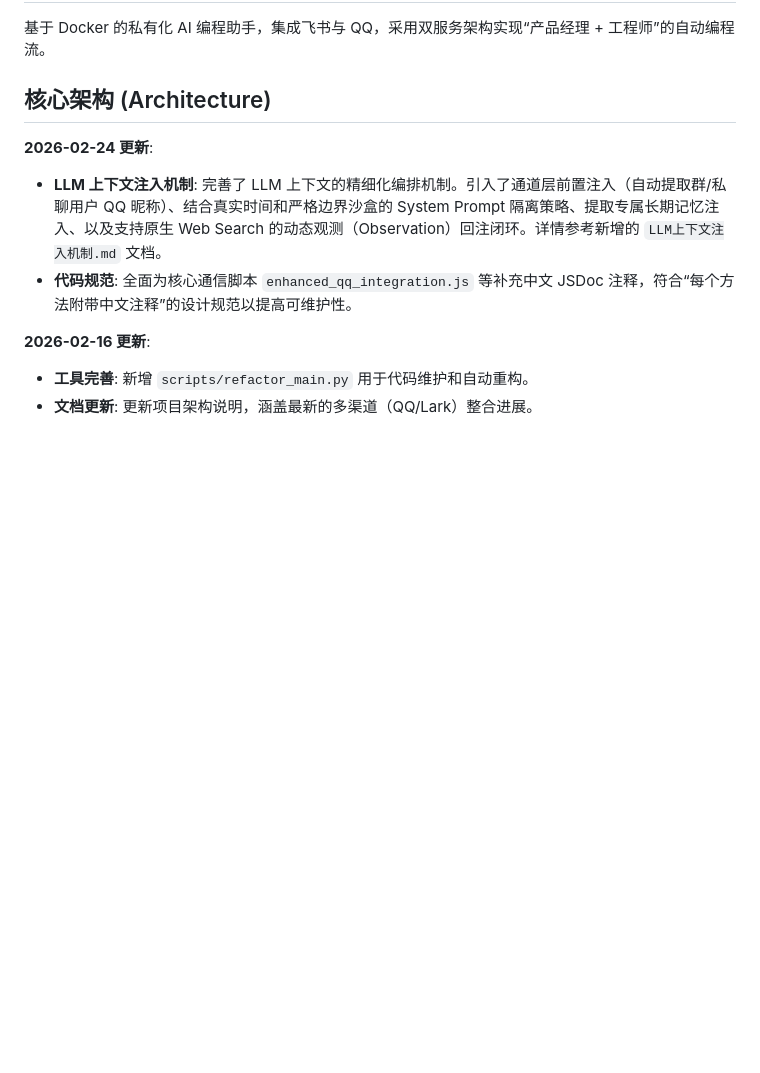
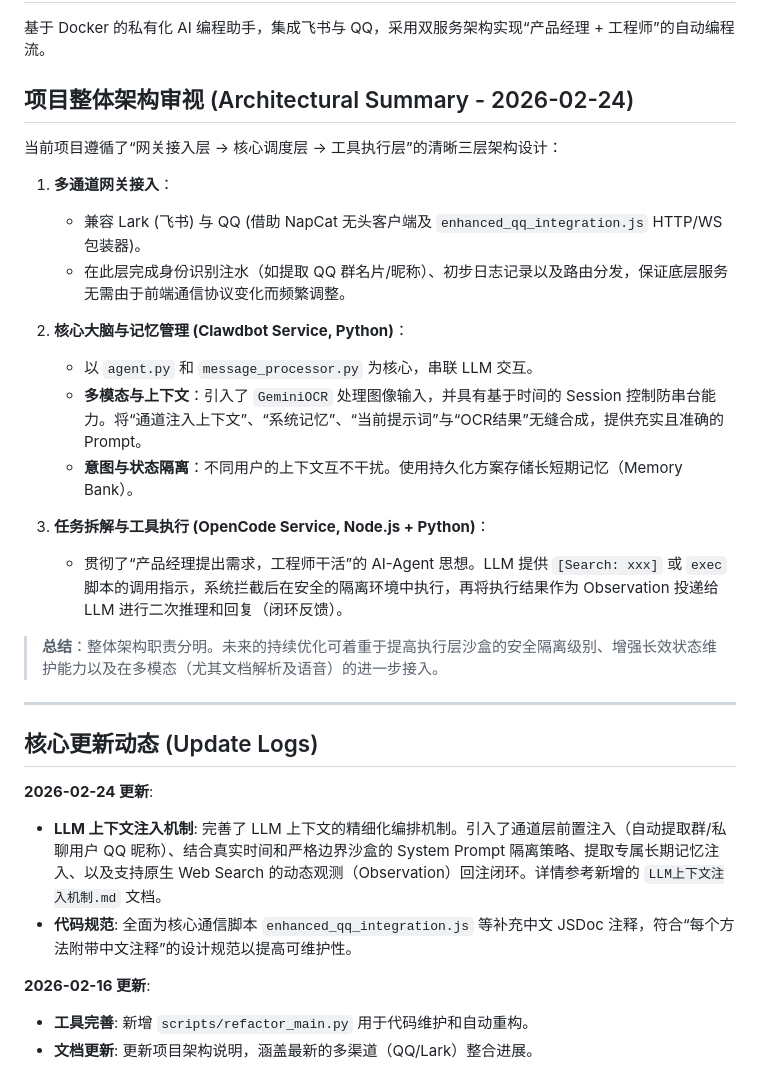
Before and after one commit to likecu/clawdbot-gemini, a Markdown page: README.md, the part around the change. Drawn GitHub-style; blank space fills up the shorter version.

Commit message:
docs: 总体审视项目并在 README 中增加架构总结

```diff
--- a/README.md
+++ b/README.md
@@ -2,7 +2,27 @@
 
 基于 Docker 的私有化 AI 编程助手，集成飞书与 QQ，采用双服务架构实现“产品经理 + 工程师”的自动编程流。
 
-## 核心架构 (Architecture)
+## 项目整体架构审视 (Architectural Summary - 2026-02-24)
+
+当前项目遵循了“网关接入层 -> 核心调度层 -> 工具执行层”的清晰三层架构设计：
+
+1. **多通道网关接入**：
+   - 兼容 Lark (飞书) 与 QQ (借助 NapCat 无头客户端及 `enhanced_qq_integration.js` HTTP/WS 包装器)。
+   - 在此层完成身份识别注水（如提取 QQ 群名片/昵称）、初步日志记录以及路由分发，保证底层服务无需由于前端通信协议变化而频繁调整。
+
+2. **核心大脑与记忆管理 (Clawdbot Service, Python)**：
+   - 以 `agent.py` 和 `message_processor.py` 为核心，串联 LLM 交互。
+   - **多模态与上下文**：引入了 `GeminiOCR` 处理图像输入，并具有基于时间的 Session 控制防串台能力。将“通道注入上下文”、“系统记忆”、“当前提示词”与“OCR结果”无缝合成，提供充实且准确的 Prompt。
+   - **意图与状态隔离**：不同用户的上下文互不干扰。使用持久化方案存储长短期记忆（Memory Bank）。
+
+3. **任务拆解与工具执行 (OpenCode Service, Node.js + Python)**：
+   - 贯彻了“产品经理提出需求，工程师干活”的 AI-Agent 思想。LLM 提供 `[Search: xxx]` 或 `exec` 脚本的调用指示，系统拦截后在安全的隔离环境中执行，再将执行结果作为 Observation 投递给 LLM 进行二次推理和回复（闭环反馈）。
+
+> **总结**：整体架构职责分明。未来的持续优化可着重于提高执行层沙盒的安全隔离级别、增强长效状态维护能力以及在多模态（尤其文档解析及语音）的进一步接入。
+
+---
+
+## 核心更新动态 (Update Logs)
 
 **2026-02-24 更新**:
 *   **LLM 上下文注入机制**: 完善了 LLM 上下文的精细化编排机制。引入了通道层前置注入（自动提取群/私聊用户 QQ 昵称）、结合真实时间和严格边界沙盒的 System Prompt 隔离策略、提取专属长期记忆注入、以及支持原生 Web Search 的动态观测（Observation）回注闭环。详情参考新增的 `LLM上下文注入机制.md` 文档。
```
